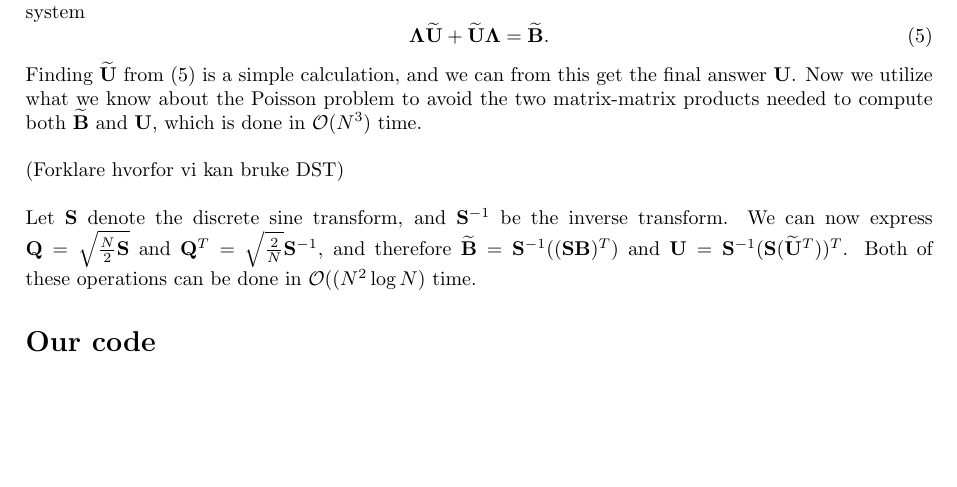
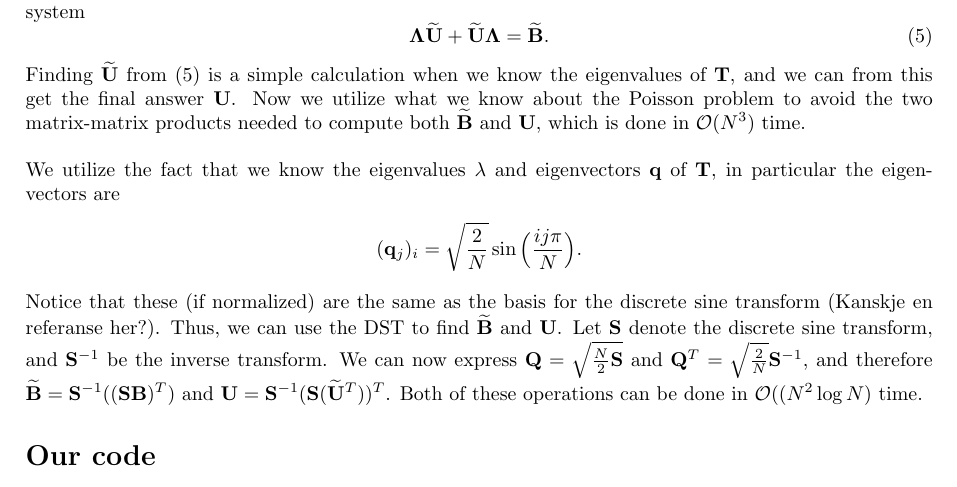
Before and after one commit to jchalvorsen/supercomputers, a LaTeX document (set6/report/report.tex, which reads set6/report/theory.tex): part of page 1 of 2, cut so that both start at the same text, the shorter picture padded with empty space. Compiled offline with pdfLaTeX.

Commit message:
more added on theory.

```diff
--- a/set6/report/theory.tex
+++ b/set6/report/theory.tex
@@ -28,9 +28,10 @@ where $\mathbf{T}$ (skrive noe om T, begrunne at den er SPD...). Since $\mathbf{
 	\mathbf{\Lambda\widetilde{U}} + \mathbf{\widetilde{U}\Lambda} = \mathbf{\widetilde{B}}.
 	\label{system2}
 \end{equation}
-Finding $\mathbf{\widetilde{U}}$ from \eqref{system2} is a simple calculation, and we can from this get the final answer $\mathbf{U}$. Now we utilize what we know about the Poisson problem to avoid the two matrix-matrix products needed to compute both $\mathbf{\widetilde{B}}$ and $\mathbf{U}$, which is done in $\mathcal{O}(N^3)$ time. \\
+Finding $\mathbf{\widetilde{U}}$ from \eqref{system2} is a simple calculation when we know the eigenvalues of $\mathbf{T}$, and we can from this get the final answer $\mathbf{U}$. Now we utilize what we know about the Poisson problem to avoid the two matrix-matrix products needed to compute both $\mathbf{\widetilde{B}}$ and $\mathbf{U}$, which is done in $\mathcal{O}(N^3)$ time. \\
 \\
-(Forklare hvorfor vi kan bruke DST)
-\\
-\\
-Let $\mathbf{S}$ denote the discrete sine transform, and $\mathbf{S}^{-1}$ be the inverse transform. We can now express $\mathbf{Q} = \sqrt{\frac{N}{2}\mathbf{S}}$ and $\mathbf{Q}^T = \sqrt{\frac{2}{N}}\mathbf{S}^{-1}$, and therefore $\mathbf{\widetilde{B}} = \mathbf{S}^{-1}((\mathbf{SB})^T)$ and $\mathbf{U} = \mathbf{S}^{-1}(\mathbf{S}(\mathbf{\widetilde{U}}^T))^T$. Both of these operations can be done in $\mathcal{O}((N^2\log{N})$ time.
+We utilize the fact that we know the eigenvalues $\lambda$ and eigenvectors $\mathbf{q}$ of $\mathbf{T}$, in particular the eigenvectors are
+\begin{align*}
+	(\mathbf{q}_j)_i &= \sqrt{\dfrac{2}{N}}\sin \Big( \dfrac{ij\pi}{N}\Big).
+\end{align*}
+Notice that these (if normalized) are the same as the basis for the discrete sine transform (Kanskje en referanse her?). Thus, we can use the DST to find $\mathbf{\widetilde{B}}$ and $\mathbf{U}$. Let $\mathbf{S}$ denote the discrete sine transform, and $\mathbf{S}^{-1}$ be the inverse transform. We can now express $\mathbf{Q} = \sqrt{\frac{N}{2}\mathbf{S}}$ and $\mathbf{Q}^T = \sqrt{\frac{2}{N}}\mathbf{S}^{-1}$, and therefore $\mathbf{\widetilde{B}} = \mathbf{S}^{-1}((\mathbf{SB})^T)$ and $\mathbf{U} = \mathbf{S}^{-1}(\mathbf{S}(\mathbf{\widetilde{U}}^T))^T$. Both of these operations can be done in $\mathcal{O}((N^2\log{N})$ time.
```
